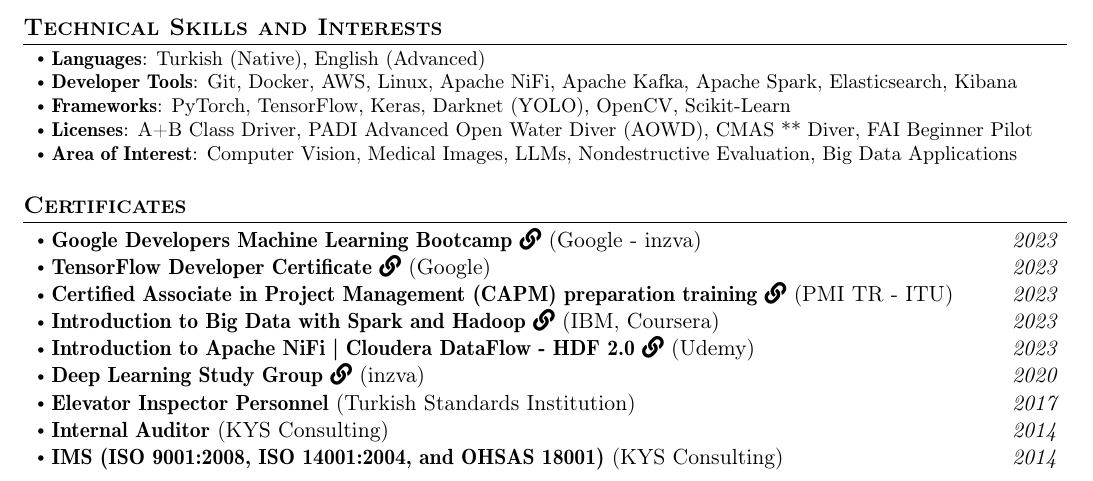
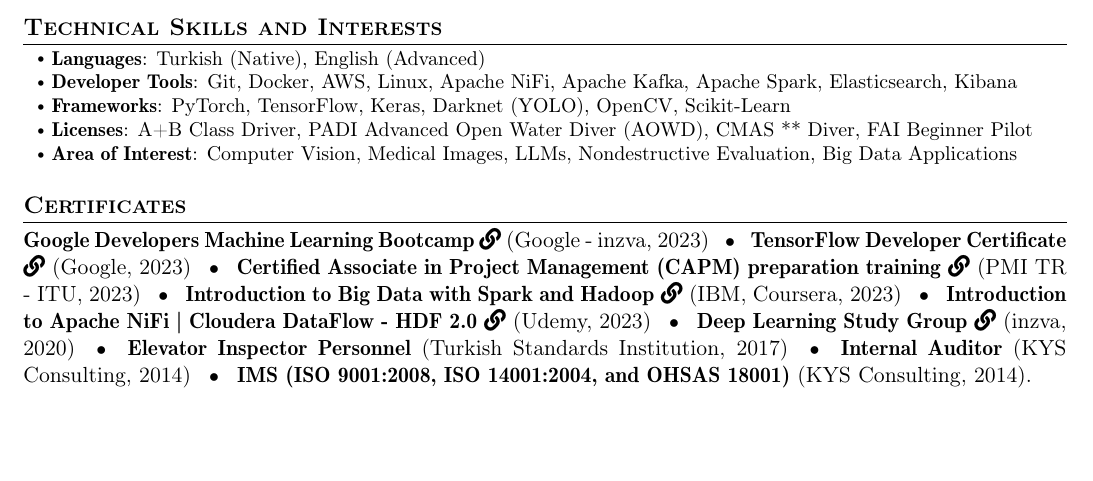
Before and after one commit to burakai/curriculum-vitae, a LaTeX document (main.tex): part of page 3 of 3, cut so that both start at the same text, the shorter picture padded with empty space. Compiled offline with pdfLaTeX.

Commit message:
certificates reformed

```diff
--- a/main.tex
+++ b/main.tex
@@ -28,6 +28,7 @@
 \usepackage{cfr-lm}
 \usepackage[T1]{fontenc}
 \setlength{\multicolsep}{0pt}
+\setlength{\parindent}{0pt} % Tüm belgede paragraf girintisini kapatır
 \pagestyle{fancy}
 \fancyhf{} % clear all header and footer fields
 \fancyfoot{}
@@ -346,20 +347,19 @@
 
 %-----------Certificates-----------------
 \section{\textbf{Certificates}}
-\begin{itemize}[leftmargin=3ex, rightmargin=0.05in, noitemsep, labelsep=1.2mm, itemsep=0mm]
-  \item \textbf{\href{https://drive.google.com/file/d/1N--h3AGFV5L6Tol1YEKt_5QPHIgllQqC/view?usp=sharing}{Google Developers Machine Learning Bootcamp \faLink}} (Google - inzva) \hfill \textit{2023}
+\justifying
+\href{https://drive.google.com/file/d/1N--h3AGFV5L6Tol1YEKt_5QPHIgllQqC/view?usp=sharing}{\textbf{Google Developers Machine Learning Bootcamp} \faLink} (Google - inzva, 2023) \enspace {\small\textbullet} \enspace
+\href{https://www.credential.net/78698ddb-f853-4163-9af0-e40f4d96717f\#gs.1yymvq}{\textbf{TensorFlow Developer Certificate} \faLink} (Google, 2023) \enspace {\small\textbullet} \enspace
+\href{https://drive.google.com/file/d/1U9PDKF2VjfbU_4dwTCZzbb_OPgitSXx2/view?usp=sharing}{\textbf{Certified Associate in Project Management (CAPM) preparation training} \faLink} (PMI TR - ITU, 2023) \enspace {\small\textbullet} \enspace
+\href{https://coursera.org/share/da44f3f69bf49ddc780589dbe1deafd8}{\textbf{Introduction to Big Data with Spark and Hadoop} \faLink} (IBM, Coursera, 2023) \enspace {\small\textbullet} \enspace
+\href{https://www.udemy.com/certificate/UC-f103e3b8-b3de-4776-a95f-a03c73fb5471/}{\textbf{Introduction to Apache NiFi | Cloudera DataFlow - HDF 2.0} \faLink} (Udemy, 2023) \enspace {\small\textbullet} \enspace
+\href{https://drive.google.com/file/d/1LEM8BB5aomFk3PW2wjwMFJ9eKqAEkD6s/view?usp=sharing}{\textbf{Deep Learning Study Group} \faLink} (inzva, 2020) \enspace {\small\textbullet} \enspace
+\textbf{Elevator Inspector Personnel} (Turkish Standards Institution, 2017) \enspace {\small\textbullet} \enspace
+\textbf{Internal Auditor} (KYS Consulting, 2014) \enspace {\small\textbullet} \enspace
+\textbf{IMS (ISO 9001:2008, ISO 14001:2004, and OHSAS 18001)} (KYS Consulting, 2014).
 
-  \item \textbf{\href{https://www.credential.net/78698ddb-f853-4163-9af0-e40f4d96717f\#gs.1yymvq}{TensorFlow Developer Certificate
- \faLink}} (Google) \hfill \textit{2023}
 
-  \item \textbf{\href{https://drive.google.com/file/d/1U9PDKF2VjfbU_4dwTCZzbb_OPgitSXx2/view?usp=sharing}{Certified Associate in Project Management (CAPM) preparation training \faLink}} (PMI TR - ITU) \hfill \textit{2023}
-  \item \textbf{\href{https://coursera.org/share/da44f3f69bf49ddc780589dbe1deafd8}{Introduction to Big Data with Spark and Hadoop \faLink}} (IBM, Coursera) \hfill \textit{2023}
-  \item \textbf{\href{https://www.udemy.com/certificate/UC-f103e3b8-b3de-4776-a95f-a03c73fb5471/}{Introduction to Apache NiFi | Cloudera DataFlow - HDF 2.0 \faLink}} (Udemy) \hfill \textit{2023}
-  \item \textbf{\href{https://drive.google.com/file/d/1LEM8BB5aomFk3PW2wjwMFJ9eKqAEkD6s/view?usp=sharing}{Deep Learning Study Group \faLink}} (inzva) \hfill \textit{2020}
-  \item \textbf{Elevator Inspector Personnel} (Turkish Standards Institution) \hfill \textit{2017}
-  \item \textbf{Internal Auditor} (KYS Consulting) \hfill \textit{2014}
-  \item \textbf{IMS (ISO 9001:2008, ISO 14001:2004, and OHSAS 18001)} (KYS Consulting) \hfill \textit{2014}
-\end{itemize}
+
 
 
 %-------------------------------------------
```
Also changed, not shown: main.pdf.
